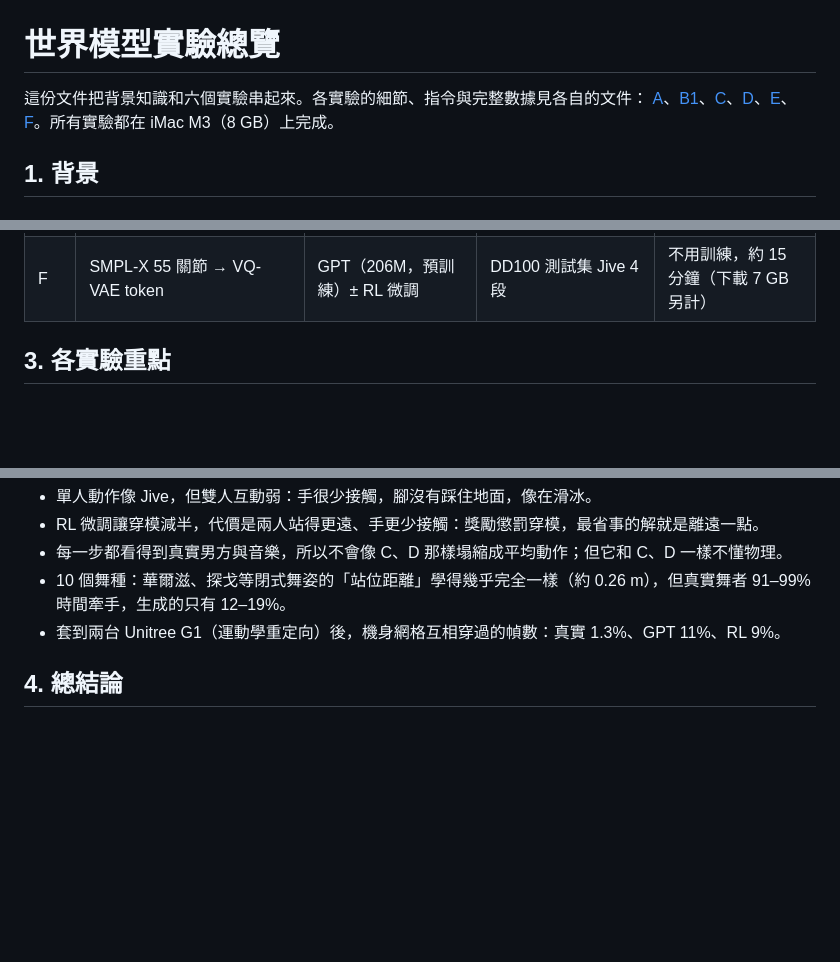
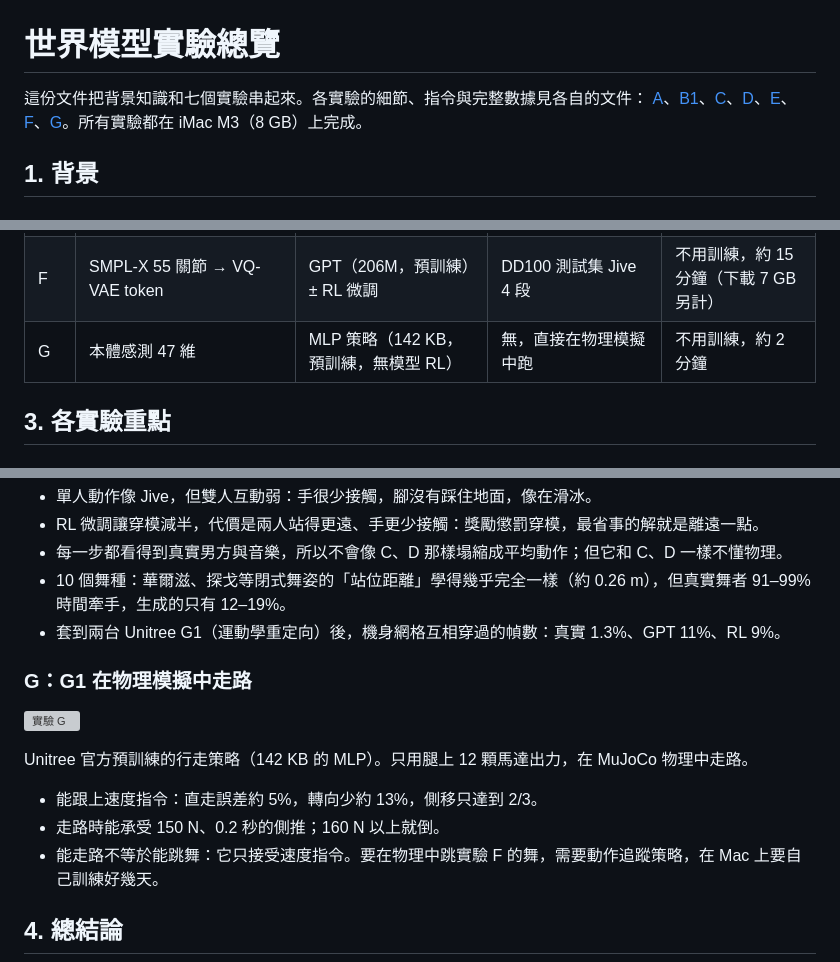
Before and after one commit to ccc-model/world-model, a Markdown page: doc/overview.md, 3 parts joined by grey strips. Drawn GitHub-style; blank space fills up the shorter version; grey boxes are pictures that could not be loaded.

```diff
--- a/doc/overview.md
+++ b/doc/overview.md
@@ -1,7 +1,7 @@
 # 世界模型實驗總覽
 
-這份文件把背景知識和六個實驗串起來。各實驗的細節、指令與完整數據見各自的文件：
-[A](exp_a.md)、[B1](exp_b.md)、[C](exp_c.md)、[D](exp_d.md)、[E](exp_e.md)、[F](exp_f.md)。所有實驗都在 iMac M3（8 GB）上完成。
+這份文件把背景知識和七個實驗串起來。各實驗的細節、指令與完整數據見各自的文件：
+[A](exp_a.md)、[B1](exp_b.md)、[C](exp_c.md)、[D](exp_d.md)、[E](exp_e.md)、[F](exp_f.md)、[G](exp_g.md)。所有實驗都在 iMac M3（8 GB）上完成。
 
 ## 1. 背景
 
@@ -75,6 +76,7 @@ flowchart LR
 | D | 同 C | 同 C | Memory Maze 10.8 萬幀 | 約 35 分鐘 |
 | E | 過去 4 幀像素 | Diffusion U-Net（4.4M，預訓練） | Atari 4 款遊戲 × 200 步 | 不用訓練，約 12 分鐘 |
 | F | SMPL-X 55 關節 → VQ-VAE token | GPT（206M，預訓練）± RL 微調 | DD100 測試集 Jive 4 段 | 不用訓練，約 15 分鐘（下載 7 GB 另計） |
+| G | 本體感測 47 維 | MLP 策略（142 KB，預訓練，無模型 RL） | 無，直接在物理模擬中跑 | 不用訓練，約 2 分鐘 |
 
 ## 3. 各實驗重點
 
@@ -172,6 +174,16 @@ flowchart LR
 - 10 個舞種：華爾滋、探戈等閉式舞姿的「站位距離」學得幾乎完全一樣（約 0.26 m），但真實舞者 91–99% 時間牽手，生成的只有 12–19%。
 - 套到兩台 Unitree G1（運動學重定向）後，機身網格互相穿過的幀數：真實 1.3%、GPT 11%、RL 9%。
 
+### G：G1 在物理模擬中走路
+
+![實驗 G](media/exp_g_g1_walk.gif)
+
+Unitree 官方預訓練的行走策略（142 KB 的 MLP）。只用腿上 12 顆馬達出力，在 MuJoCo 物理中走路。
+
+- 能跟上速度指令：直走誤差約 5%，轉向少約 13%，側移只達到 2/3。
+- 走路時能承受 150 N、0.2 秒的側推；160 N 以上就倒。
+- 能走路不等於能跳舞：它只接受速度指令。要在物理中跳實驗 F 的舞，需要動作追蹤策略，在 Mac 上要自己訓練好幾天。
+
 ## 4. 總結論
 
 1. **3D 感知可以從單張畫面得到**。Depth Anything（實驗 A）和 VAE 的 $z$（實驗 D，正前方牆距離 $R^2$ 0.55）都證明了這點。但單眼深度的誤差和距離成正比，在實驗 A、B1 中是誤差的主要來源。
```
Also changed, not shown: other parts of doc/overview.md (+1 -0 lines), README.md (+7 -1 lines), doc/exp_g.md (added, +100 -0 lines), doc/media/exp_g_frames.png (added), 4 other files.
